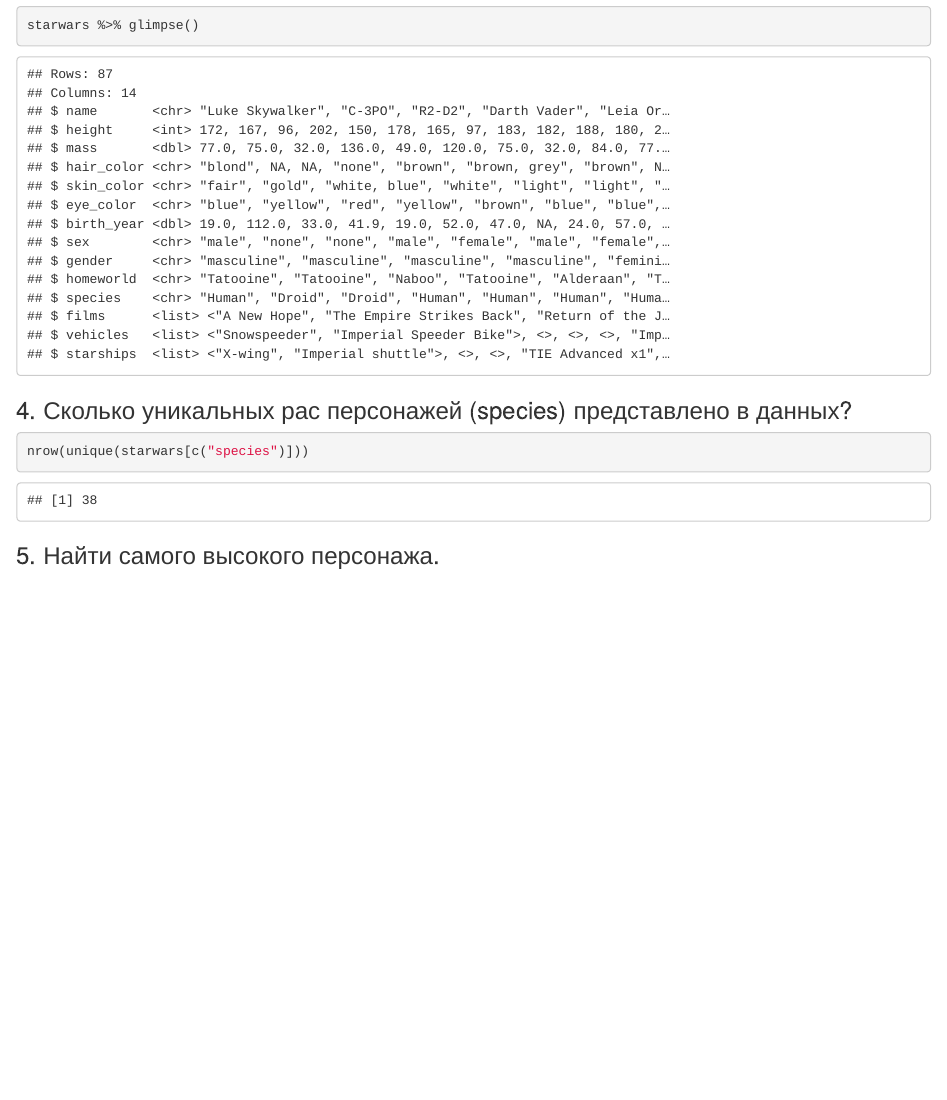
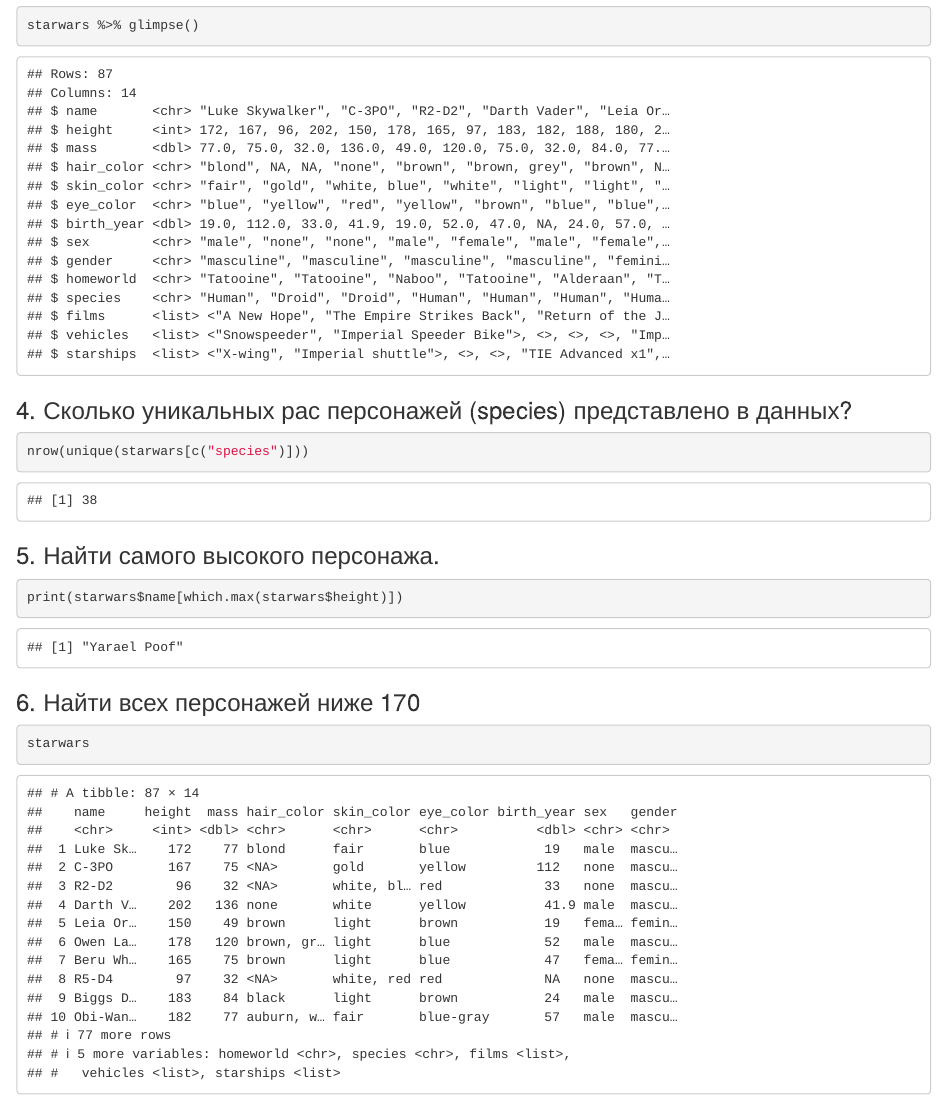
Before and after one commit to olejatorqq/r-studio-projects, an R Markdown document (Lab1/Lab1.Rmd): the page in a window 1100 px wide, from 810 px down. Rendered offline with R 4.5, knitr and Pandoc, with nearby package versions.

Commit message:
5. Найти самого высокого персонажа.

````diff
--- a/Lab1/Lab1.Rmd
+++ b/Lab1/Lab1.Rmd
@@ -41,3 +41,11 @@
 
 
 ### 5. Найти самого высокого персонажа.
+```{r}
+print(starwars$name[which.max(starwars$height)])
+```
+
+### 6. Найти всех персонажей ниже 170
+```{r}
+starwars
+```
````
